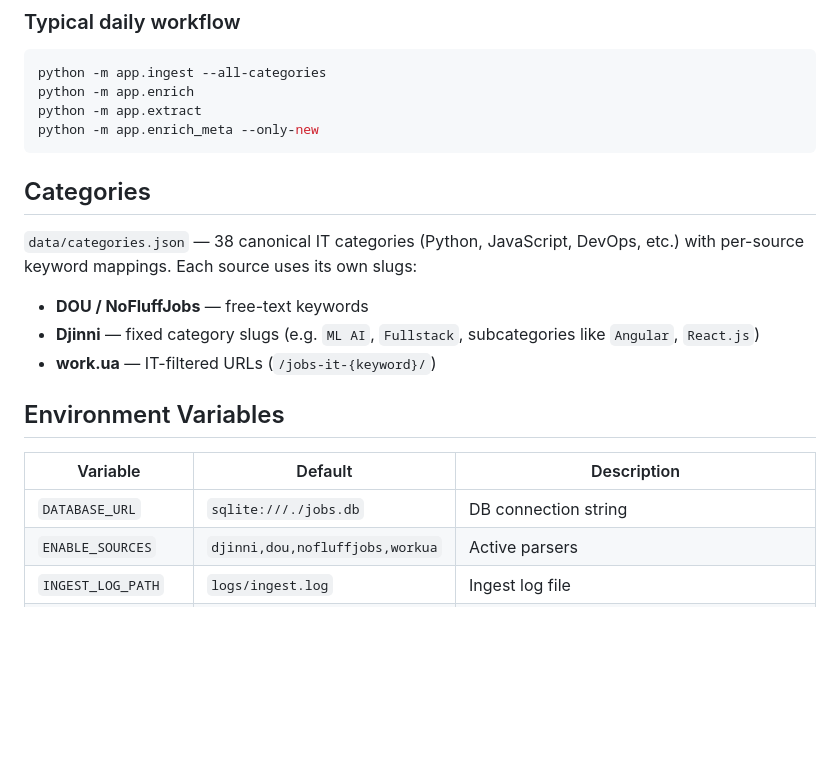
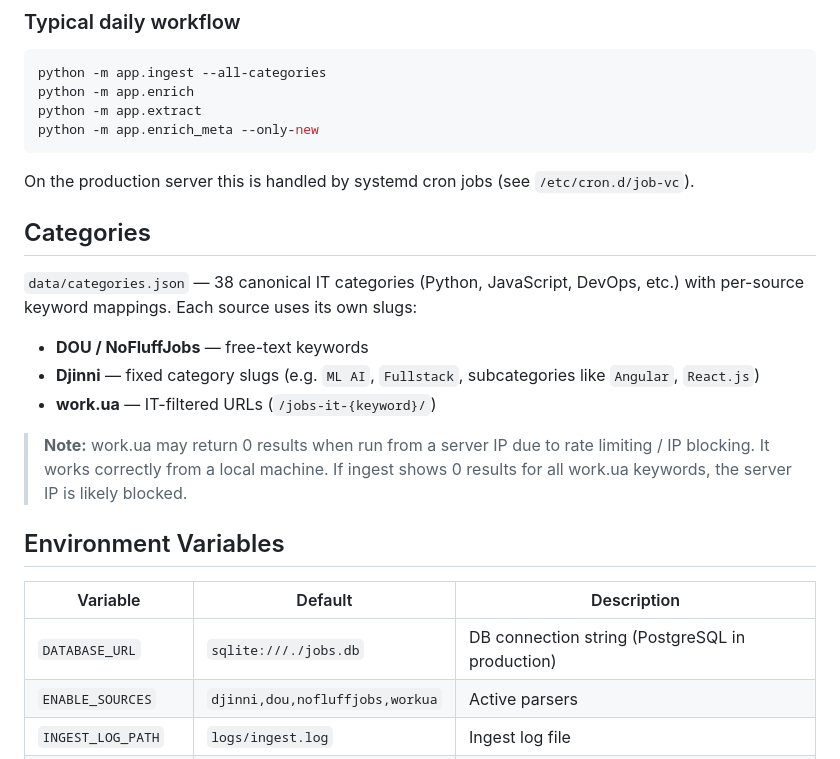
Before and after one commit to Z1ksS/vc-proj, a Markdown page: README.md, the part around one of its changes. Drawn GitHub-style; blank space fills up the shorter version.

````diff
--- a/README.md
+++ b/README.md
@@ -89,6 +91,8 @@ python -m app.extract
 python -m app.enrich_meta --only-new
 ```
 
+On the production server this is handled by systemd cron jobs (see `/etc/cron.d/job-vc`).
+
 ## Categories
 
 `data/categories.json` — 38 canonical IT categories (Python, JavaScript, DevOps, etc.) with per-source keyword mappings. Each source uses its own slugs:
@@ -96,11 +100,13 @@ python -m app.enrich_meta --only-new
 - **Djinni** — fixed category slugs (e.g. `ML AI`, `Fullstack`, subcategories like `Angular`, `React.js`)
 - **work.ua** — IT-filtered URLs (`/jobs-it-{keyword}/`)
 
+> **Note:** work.ua may return 0 results when run from a server IP due to rate limiting / IP blocking. It works correctly from a local machine. If ingest shows 0 results for all work.ua keywords, the server IP is likely blocked.
+
 ## Environment Variables
 
 | Variable | Default | Description |
 |---|---|---|
-| `DATABASE_URL` | `sqlite:///./jobs.db` | DB connection string |
+| `DATABASE_URL` | `sqlite:///./jobs.db` | DB connection string (PostgreSQL in production) |
 | `ENABLE_SOURCES` | `djinni,dou,nofluffjobs,workua` | Active parsers |
 | `INGEST_LOG_PATH` | `logs/ingest.log` | Ingest log file |
 | `ENRICH_LOG_PATH` | `logs/enrich.log` | Enrich log file |
````
Also changed, not shown: other parts of README.md (+20 -5 lines), docs/migration-plan.md (+60 -55 lines).
